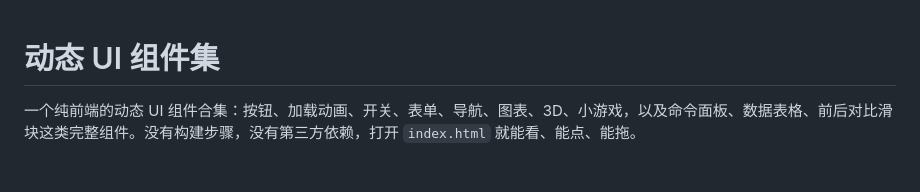
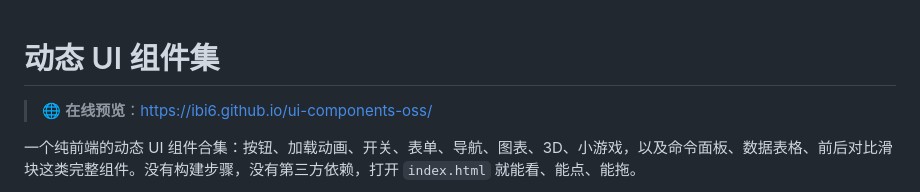
Before and after one commit to ibi6/ui-components-oss, a Markdown page: README.md, the part around the change. Drawn GitHub-style; blank space fills up the shorter version.

Commit message:
docs: 在 README 中添加 GitHub Pages 在线预览地址

```diff
--- a/README.md
+++ b/README.md
@@ -1,4 +1,6 @@
 # 动态 UI 组件集
+
+> 🌐 **在线预览**：https://ibi6.github.io/ui-components-oss/
 
 一个纯前端的动态 UI 组件合集：按钮、加载动画、开关、表单、导航、图表、3D、小游戏，以及命令面板、数据表格、前后对比滑块这类完整组件。没有构建步骤，没有第三方依赖，打开 `index.html` 就能看、能点、能拖。
 
```
